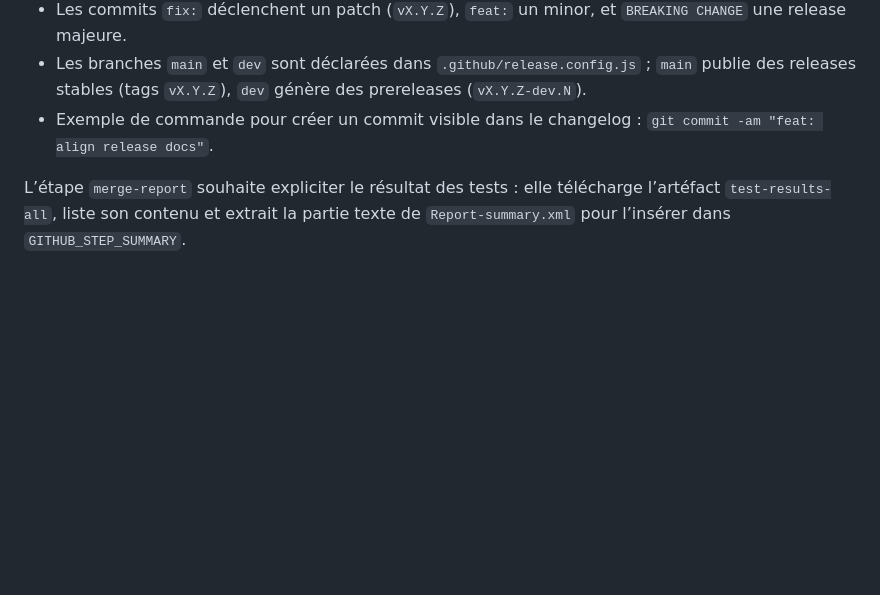
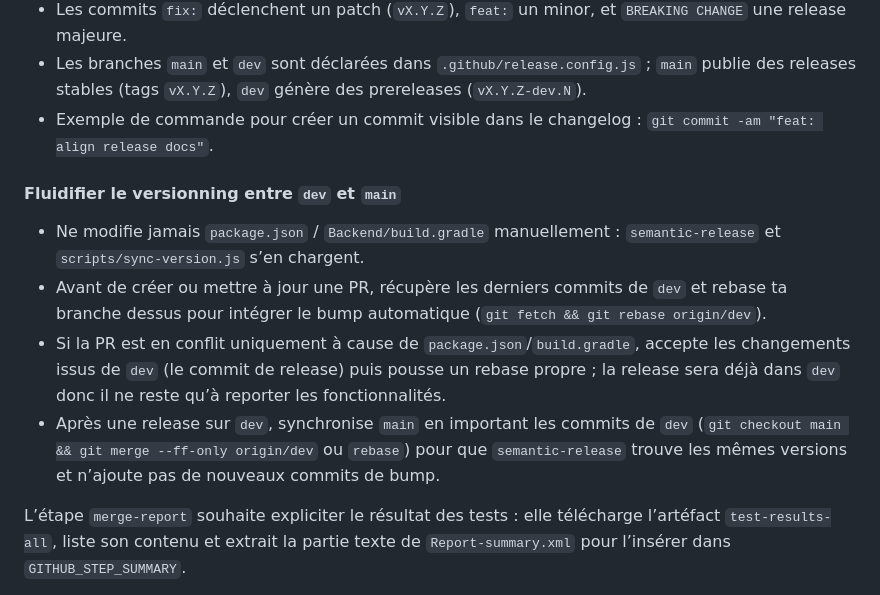
Before and after one commit to Kevin-Renault/Projet-6, a Markdown page: README.md, the part around the change. GitHub-like rendering; blank space fills up the shorter version.

Commit message:
feat: align docs  with adding conflict instruction for release and pre release

```diff
--- a/README.md
+++ b/README.md
@@ -63,6 +63,13 @@ Ce dépot utilise un pipeline GitHub Actions réutilisable (`.github/workflows/c
 - Les commits `fix:` déclenchent un patch (`vX.Y.Z`), `feat:` un minor, et `BREAKING CHANGE` une release majeure.
 - Les branches `main` et `dev` sont déclarées dans `.github/release.config.js` ; `main` publie des releases stables (tags `vX.Y.Z`), `dev` génère des prereleases (`vX.Y.Z-dev.N`).
 - Exemple de commande pour créer un commit visible dans le changelog : `git commit -am "feat: align release docs"`.
+
+#### Fluidifier le versionning entre `dev` et `main`
+
+- Ne modifie jamais `package.json` / `Backend/build.gradle` manuellement : `semantic-release` et `scripts/sync-version.js` s’en chargent.
+- Avant de créer ou mettre à jour une PR, récupère les derniers commits de `dev` et rebase ta branche dessus pour intégrer le bump automatique (`git fetch && git rebase origin/dev`).
+- Si la PR est en conflit uniquement à cause de `package.json`/`build.gradle`, accepte les changements issus de `dev` (le commit de release) puis pousse un rebase propre ; la release sera déjà dans `dev` donc il ne reste qu’à reporter les fonctionnalités.
+- Après une release sur `dev`, synchronise `main` en important les commits de `dev` (`git checkout main && git merge --ff-only origin/dev` ou `rebase`) pour que `semantic-release` trouve les mêmes versions et n’ajoute pas de nouveaux commits de bump.
 
 L’étape `merge-report` souhaite expliciter le résultat des tests : elle télécharge l’artéfact `test-results-all`, liste son contenu et extrait la partie texte de `Report-summary.xml` pour l’insérer dans `GITHUB_STEP_SUMMARY`.
 
```
